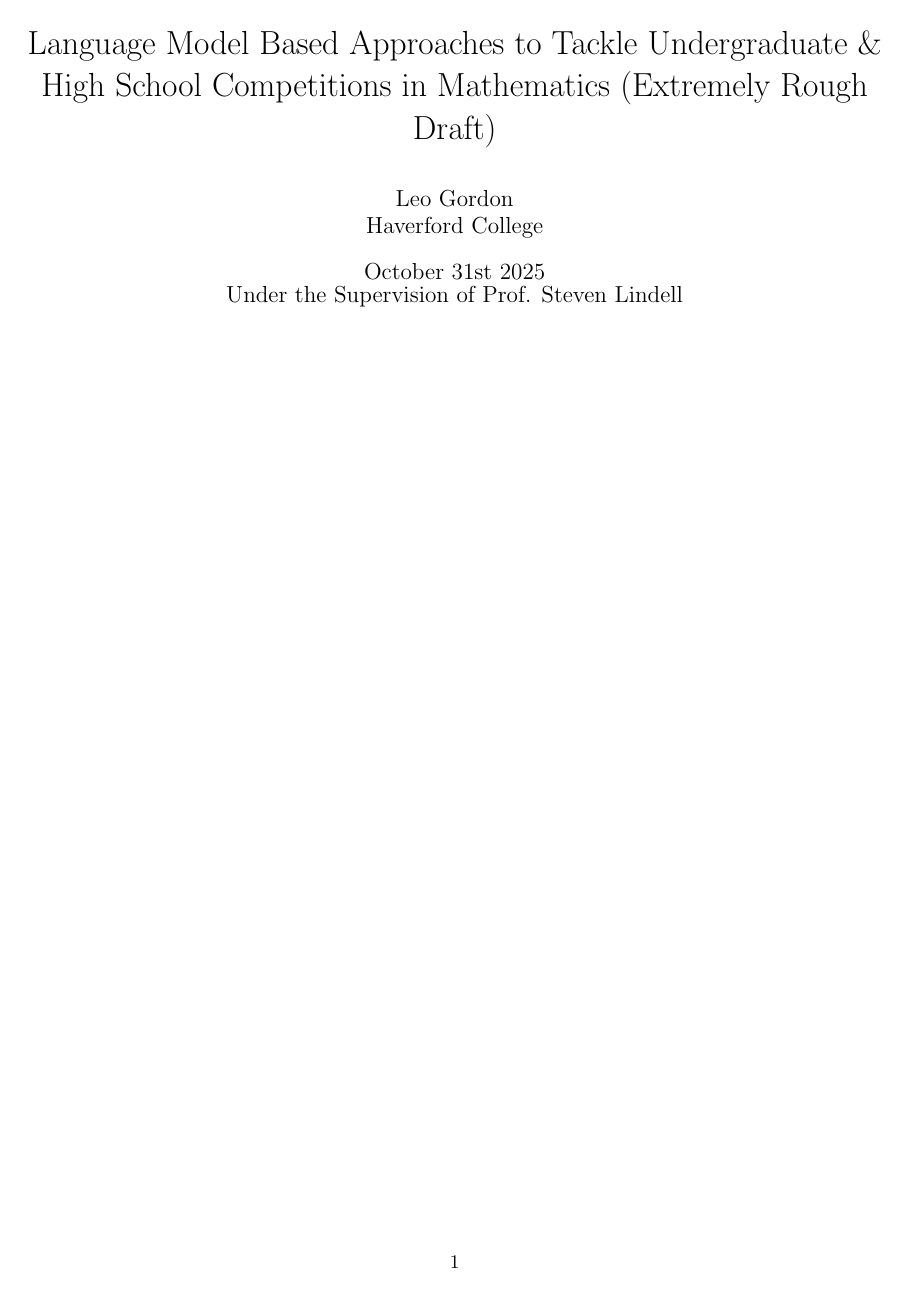
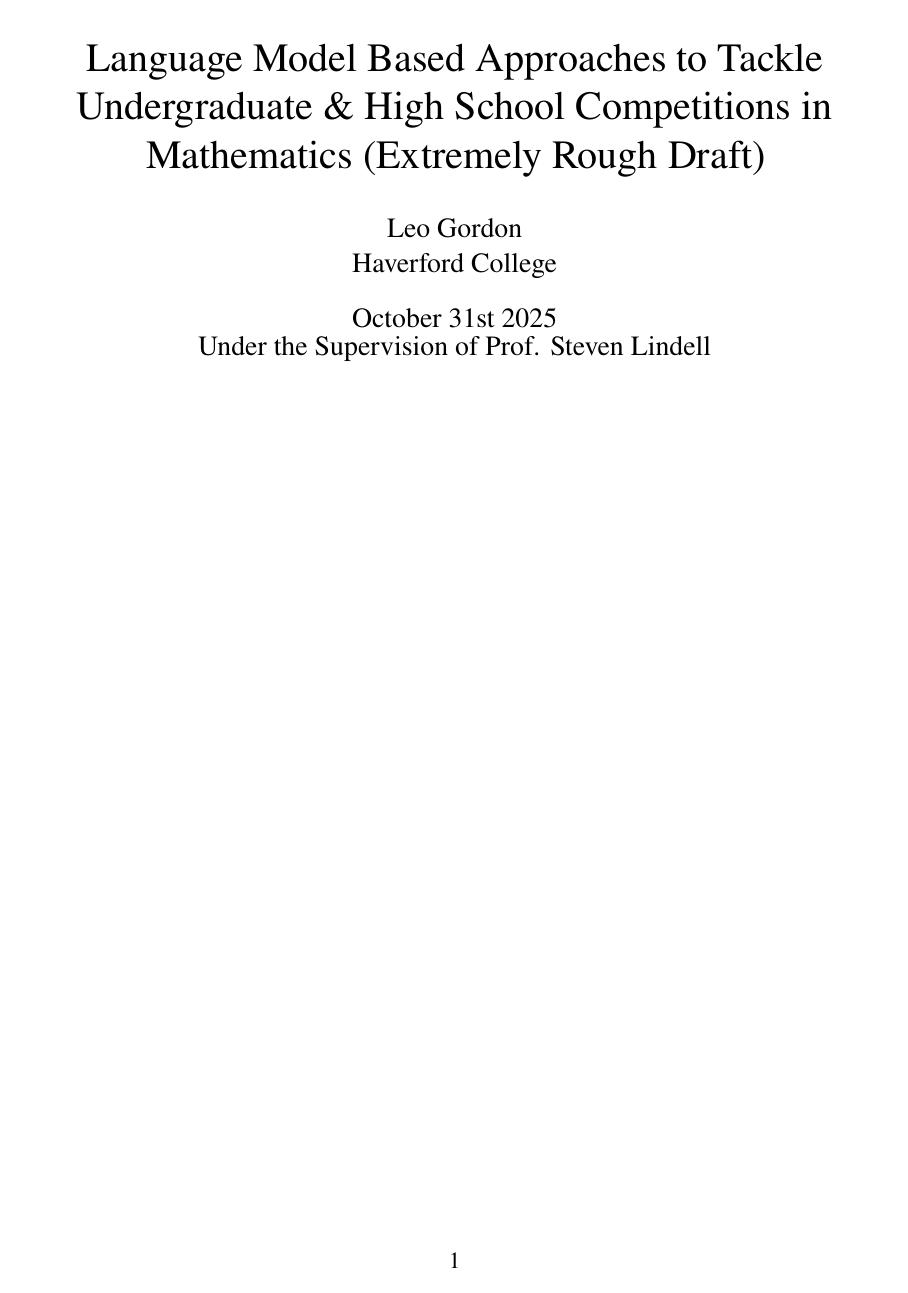
Before and after one commit to lsgordon/Thesis, a LaTeX document (rough_draft.tex): page 1 of 17 before the commit and page 1 of 20 after it. Compiled offline with pdfLaTeX.

Commit message:
General formatting changes

```diff
--- a/rough_draft.tex
+++ b/rough_draft.tex
@@ -1,45 +1,65 @@
-\UseRawInputEncoding
-\documentclass{article}
+\documentclass[12pt, letterpaper]{article}
 \usepackage[utf8]{inputenc}
-\usepackage{graphicx} % Required for inserting images
-\usepackage[numbers]{natbib}
-\usepackage[nottoc]{tocbibind}
+
+% TYPOGRAPHY & LAYOUT
 \usepackage{geometry}
-\usepackage{amsfonts}
-\usepackage{amsmath}
-\usepackage{listings}
-\usepackage{tcolorbox}
 \geometry{
   left=1in,
   right=1in,
   top=1in,
   bottom=1in
 }
+\usepackage{newtxtext}  % Times-like font
+\usepackage{newtxmath}  % Matching math font
+\usepackage{microtype}  % Improved justification and spacing
+\usepackage{setspace}   % For line spacing
+% \onehalfspacing       % Uncomment for 1.5 spacing
+
+\usepackage{graphicx}   % Required for inserting images
+\usepackage{fancyhdr}   % For custom headers/footers
+\pagestyle{fancy}       % Apply the fancy header style
+
+% MATH
+\usepackage{amsfonts}
+\usepackage{amsmath}
+\usepackage{amssymb}    % Adds math symbols
+\usepackage{amsthm}     % Adds proof/theorem environments
+
+% CODE & TABLES
+\usepackage{listings}
+\usepackage{tcolorbox}
+
+% BIBLIOGRAPHY & REFERENCES
+\usepackage[numbers]{natbib}
+\usepackage[nottoc]{tocbibind} % Adds bibliography to ToC
 \usepackage{xcolor}
-\usepackage[hidelinks]{hyperref}
-\definecolor{greeno}{RGB}{20, 127, 20}  % A nice, bright blue
+\usepackage[hidelinks, colorlinks=true]{hyperref} % hidelinks conflicts with colorlinks
+\usepackage[capitalise]{cleveref} % For \cref{}
+
+% --- Your Custom Settings ---
+
+% Hyperlink colors
+\definecolor{greeno}{RGB}{20, 127, 20}
 \hypersetup{
-    colorlinks=true,   % false: boxed links; true: colored links
-    linkcolor=blue,    % color of internal links
-    citecolor=greeno,   % color of links to bibliography
-    urlcolor=magenta   % color of external links
+    linkcolor=blue,
+    citecolor=greeno,
+    urlcolor=magenta
 }
-% Define a basic style for Lean
+
+% Lean Style (no changes needed)
 \lstdefinestyle{leanstyle}{
   basicstyle=\ttfamily,
   keywordstyle=\color{blue}\bfseries,
   commentstyle=\color{green!40!black},
   stringstyle=\color{purple},
-  % Add the keywords you care about
   morekeywords={have, at, ring_nf, :=, ⊢},
   showstringspaces=false,
-  frame=single, % Add a frame
-  breaklines=true % Automatic line breaks
-  % for the special chars
+  frame=single,
+  breaklines=true,
   literate={⊢}{{$\vdash$}}{1}
 }
 
-
+% --- End of Preamble ---
 \title{Language Model Based Approaches to Tackle Undergraduate \& High School Competitions in Mathematics (Extremely Rough Draft)}
 \author{Leo Gordon \\  Haverford College }
 % Under the supervision of Steven Lindell
```
Also changed, not shown: rough_draft.tex (6 more changed lines).
